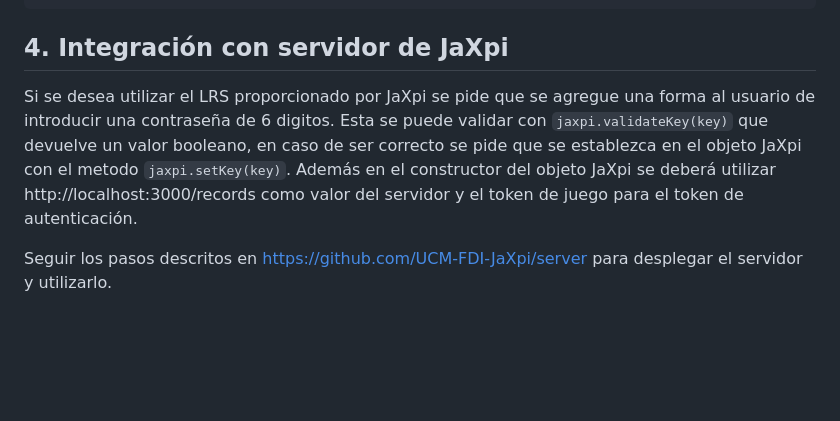
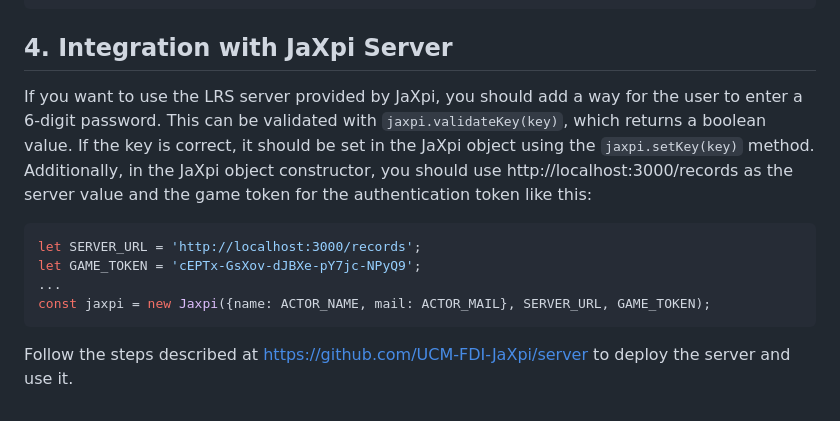
Before and after one commit to UCM-FDI-JaXpi/lib, a Markdown page: README.md, the part around one of its changes. Rendered like a GitHub page; blank space fills up the shorter version.

````diff
--- a/README.md
+++ b/README.md
@@ -69,7 +69,13 @@ export const jaxpi = new Jaxpi({name: ACTOR_NAME, mail: ACTOR_MAIL}, SERVER_URL,
     }
 }
  ```
- ## 4. Integración con servidor de JaXpi
- Si se desea utilizar el LRS proporcionado por JaXpi se pide que se agregue una forma al usuario de introducir una contraseña de 6 digitos. Esta se puede validar con `jaxpi.validateKey(key)` que devuelve un valor booleano, en caso de ser correcto se pide que se establezca en el objeto JaXpi con el metodo `jaxpi.setKey(key)`. Además en el constructor del objeto JaXpi se deberá utilizar http://localhost:3000/records como valor del servidor y el token de juego para el token de autenticación.
+ ## 4. Integration with JaXpi Server
+ If you want to use the LRS server provided by JaXpi, you should add a way for the user to enter a 6-digit password. This can be validated with `jaxpi.validateKey(key)`, which returns a boolean value. If the key is correct, it should be set in the JaXpi object using the `jaxpi.setKey(key)` method. Additionally, in the JaXpi object constructor, you should use http://localhost:3000/records as the server value and the game token for the authentication token like this:
+   ```javascript
+let SERVER_URL = 'http://localhost:3000/records';
+let GAME_TOKEN = 'cEPTx-GsXov-dJBXe-pY7jc-NPyQ9';
+...
+const jaxpi = new Jaxpi({name: ACTOR_NAME, mail: ACTOR_MAIL}, SERVER_URL, GAME_TOKEN);
+ ```
 
- Seguir los pasos descritos en https://github.com/UCM-FDI-JaXpi/server para desplegar el servidor y utilizarlo.
+Follow the steps described at https://github.com/UCM-FDI-JaXpi/server to deploy the server and use it.
````
Also changed, not shown: other parts of README.md (+18 -18 lines).
